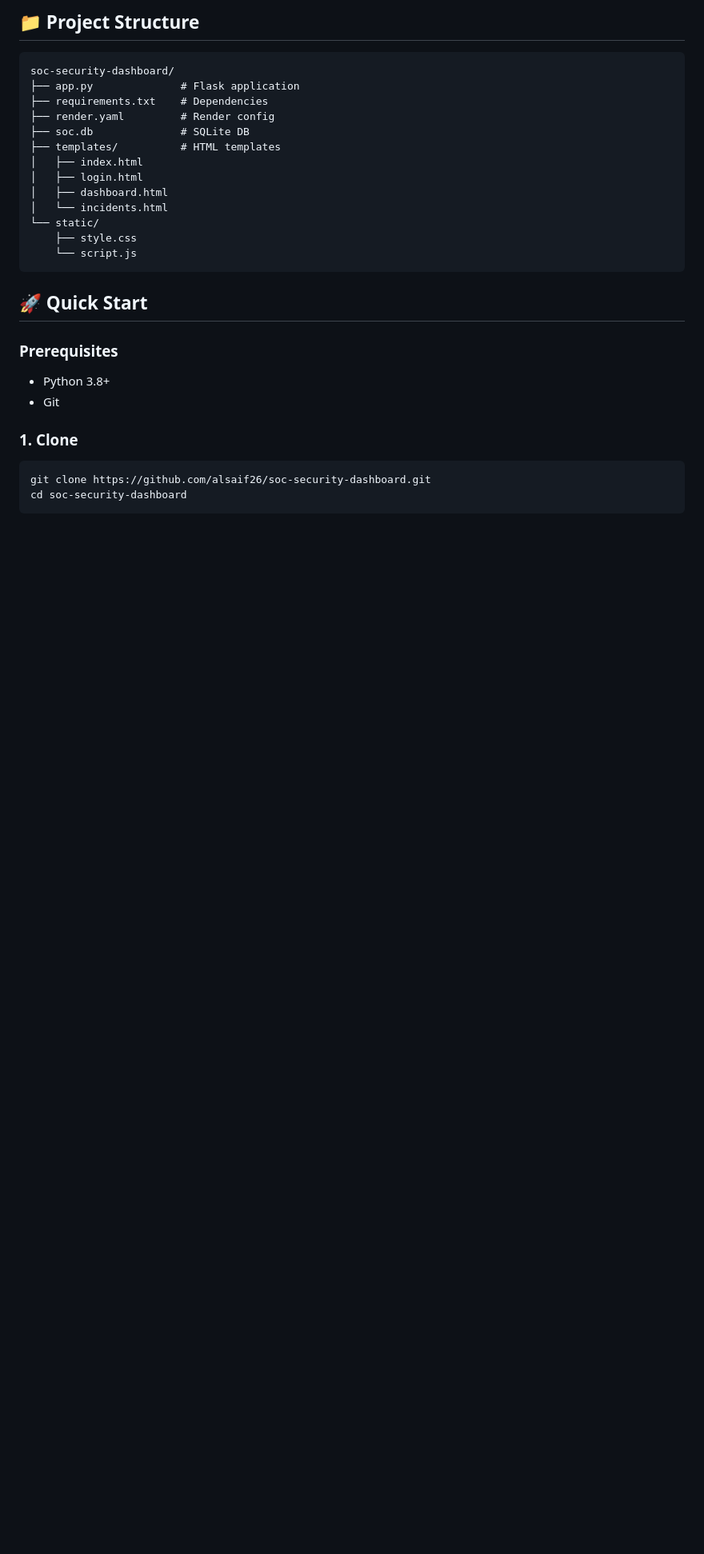
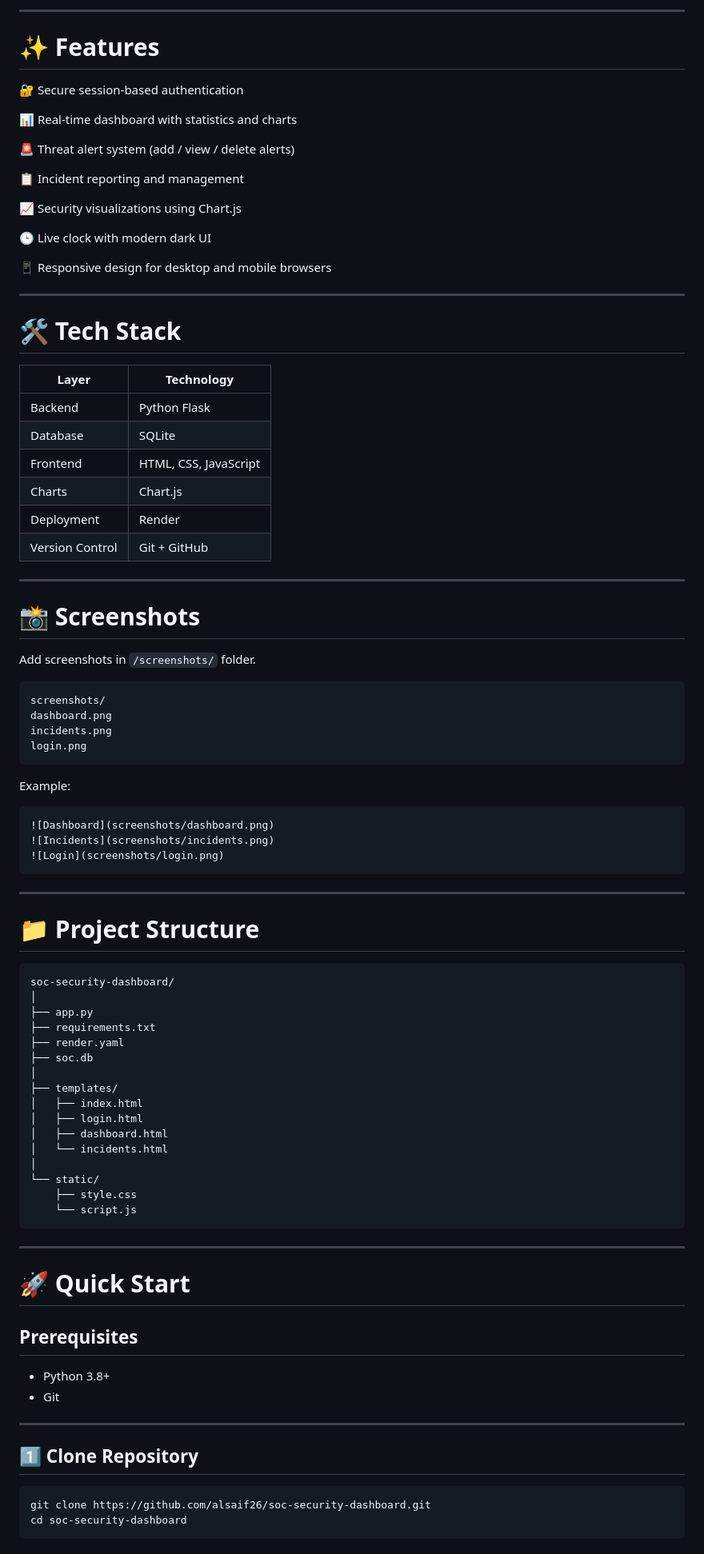
Before and after one commit to alsaif26/soc-security-dashboard, a Markdown page: README.md, the part around one of its changes. Shown at 80% size. Rendered like a GitHub page; blank space fills up the shorter version.

````diff
--- a/README.md
+++ b/README.md
@@ -57,27 +42,92 @@ Add screenshots here (recommended: place images in `/screenshots/` or root):
 
-## 📁 Project Structure
+---
+
+# ✨ Features
+
+🔐 Secure session-based authentication
+
+📊 Real-time dashboard with statistics and charts
+
+🚨 Threat alert system (add / view / delete alerts)
+
+📋 Incident reporting and management
+
+📈 Security visualizations using Chart.js
+
+🕒 Live clock with modern dark UI
+
+📱 Responsive design for desktop and mobile browsers
+
+---
+
+# 🛠️ Tech Stack
+
+| Layer | Technology |
+|------|------------|
+| Backend | Python Flask |
+| Database | SQLite |
+| Frontend | HTML, CSS, JavaScript |
+| Charts | Chart.js |
+| Deployment | Render |
+| Version Control | Git + GitHub |
+
+---
+
+# 📸 Screenshots
+
+Add screenshots in `/screenshots/` folder.
+
+```
+screenshots/
+dashboard.png
+incidents.png
+login.png
+```
+
+Example:
+
+```
+![Dashboard](screenshots/dashboard.png)
+![Incidents](screenshots/incidents.png)
+![Login](screenshots/login.png)
+```
+
+---
+
+# 📁 Project Structure
+
 ```
 soc-security-dashboard/
-├── app.py              # Flask application
-├── requirements.txt    # Dependencies
-├── render.yaml         # Render config
-├── soc.db              # SQLite DB
-├── templates/          # HTML templates
+│
+├── app.py
+├── requirements.txt
+├── render.yaml
+├── soc.db
+│
+├── templates/
 │   ├── index.html
 │   ├── login.html
 │   ├── dashboard.html
 │   └── incidents.html
+│
 └── static/
     ├── style.css
     └── script.js
 ```
 
-## 🚀 Quick Start
-### Prerequisites
+---
+
+# 🚀 Quick Start
+
+## Prerequisites
+
 - Python 3.8+
 - Git
 
-### 1. Clone
+---
+
+## 1️⃣ Clone Repository
+
 ```bash
 git clone https://github.com/alsaif26/soc-security-dashboard.git
 cd soc-security-dashboard
````
Also changed, not shown: other parts of README.md (+113 -72 lines).
